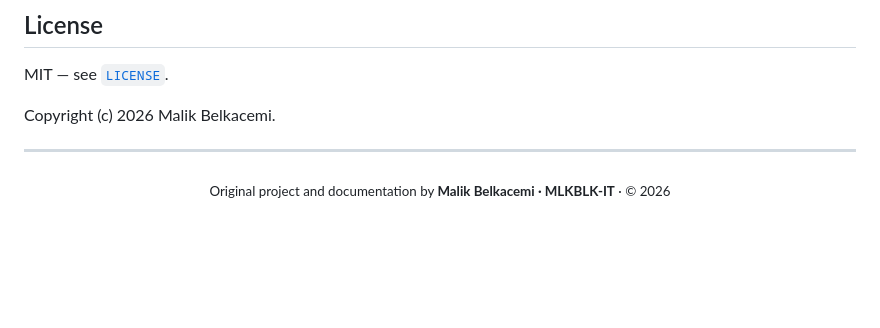
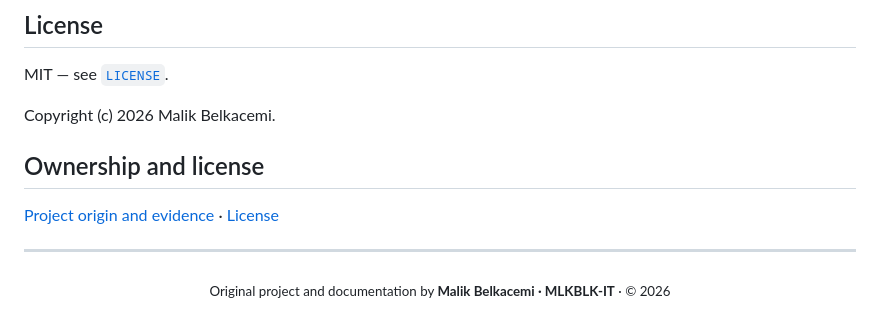
Before and after one commit to MlkBlk-IT/icy-loom, a Markdown page: README.md, the part around the change. GitHub-like rendering; blank space fills up the shorter version.

Commit message:
legal: link origin record and license from README

```diff
--- a/README.md
+++ b/README.md
@@ -478,6 +478,11 @@ Copyright (c) 2026 Malik Belkacemi.
 
 
 
+
+## Ownership and license
+
+[Project origin and evidence](PROJECT-ORIGIN.md) · [License](LICENSE)
+
 ---
 
 <div align="center">
```
